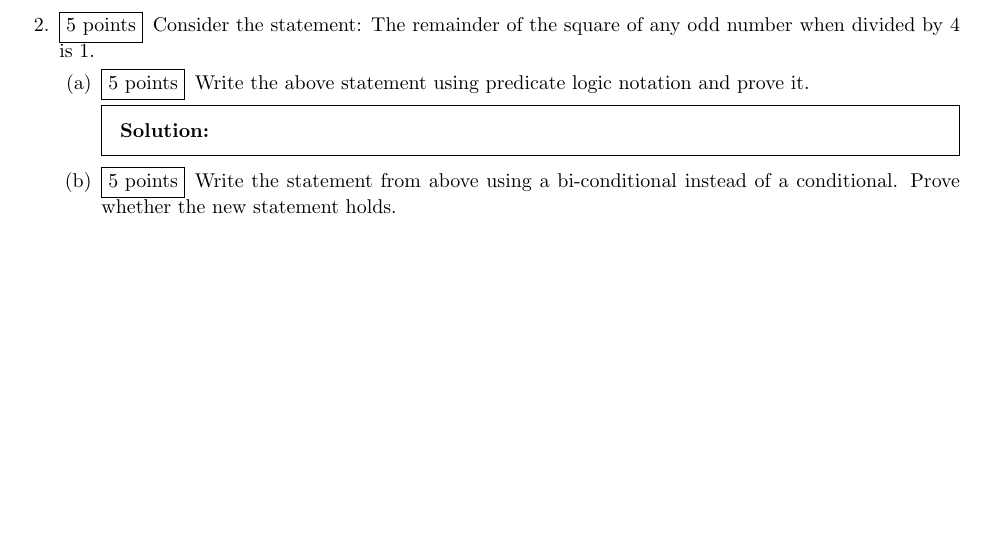
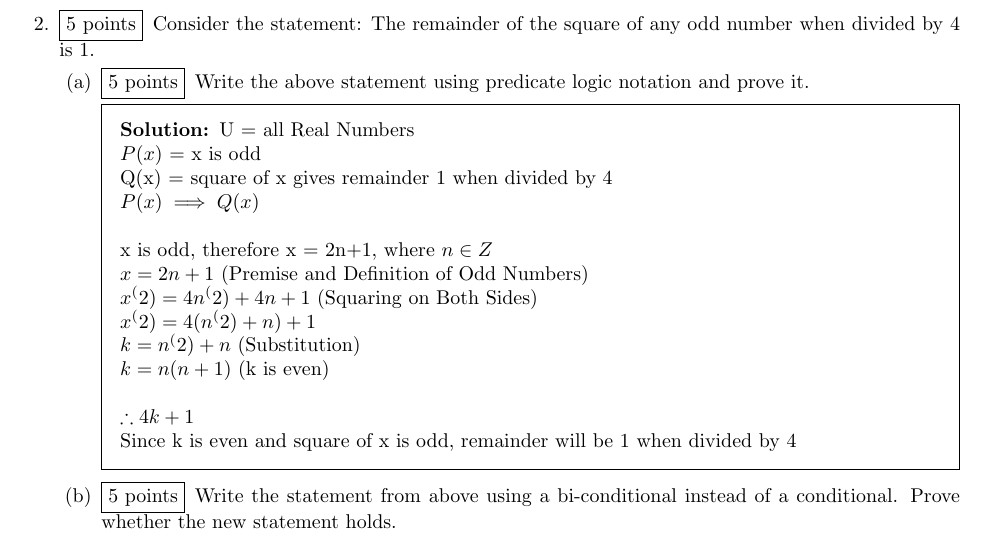
Before and after one commit to rohanraaj2/Discrete-Mathematics, a LaTeX problem sheet (hw3.tex): part of page 2 of 6, cut so that both start at the same text, the shorter picture padded with empty space. Compiled offline with pdfLaTeX.

Commit message:
Another part a done

```diff
--- a/hw3.tex
+++ b/hw3.tex
@@ -103,6 +103,21 @@
   \part[5] Write the above statement using predicate logic notation and prove it.
     \begin{solution}
       % Write your solution here
+      U = all Real Numbers
+      \newline $P(x)$ = x is odd
+      \newline Q(x) = square of x gives remainder 1 when divided by 4
+      \newline $P(x) \implies Q(x)$
+      \newline
+      \newline x is odd, therefore x = 2n+1, where $n \in Z$
+      \newline $x = 2n+1$ (Premise and Definition of Odd Numbers)
+      \newline $x^(2) = 4n^(2) + 4n + 1 $ (Squaring on Both Sides)
+      \newline $x^(2) = 4(n^(2)+n)+1$
+      \newline $k = n^(2) + n$ (Substitution)
+      \newline $k = n(n+1)$ (k is even)
+      \newline
+      \newline $\therefore 4k+1$
+      \newline Since k is even and square of x is odd, remainder will be 1 when divided by 4
+
     \end{solution}
 
   \part[5] Write the statement from above using a bi-conditional instead of a conditional. Prove whether the new statement holds.
```
Also changed, not shown: 2 other files.
